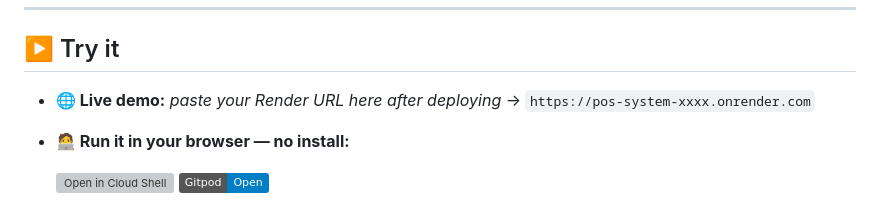
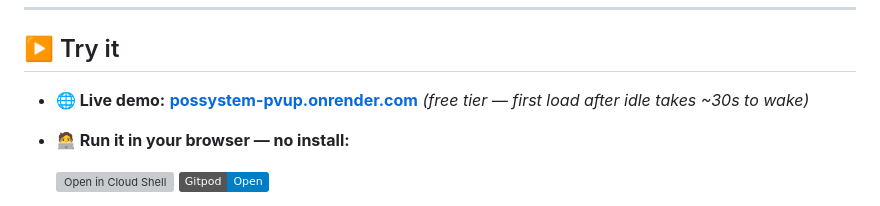
Before and after one commit to Rudrasamadhiya/POSSystem, a Markdown page: README.md, the part around the change. Rendered like a GitHub page; badges without logos; grey boxes are pictures that could not be loaded.

Commit message:
Add live demo link to README

```diff
--- a/README.md
+++ b/README.md
@@ -23,7 +23,7 @@ add-on), and both storage backends are exercised in CI.
 
 ## ▶️ Try it
 
-- **🌐 Live demo:** _paste your Render URL here after deploying_ → `https://pos-system-xxxx.onrender.com`
+- **🌐 Live demo:** **[possystem-pvup.onrender.com](https://possystem-pvup.onrender.com/)** _(free tier — first load after idle takes ~30s to wake)_
 - **🧑‍💻 Run it in your browser — no install:**
 
   [![Open in Cloud Shell](https://gstatic.com/cloudssh/images/open-btn.svg)](https://shell.cloud.google.com/cloudshell/editor?cloudshell_git_repo=https://github.com/Rudrasamadhiya/POSSystem)
```
